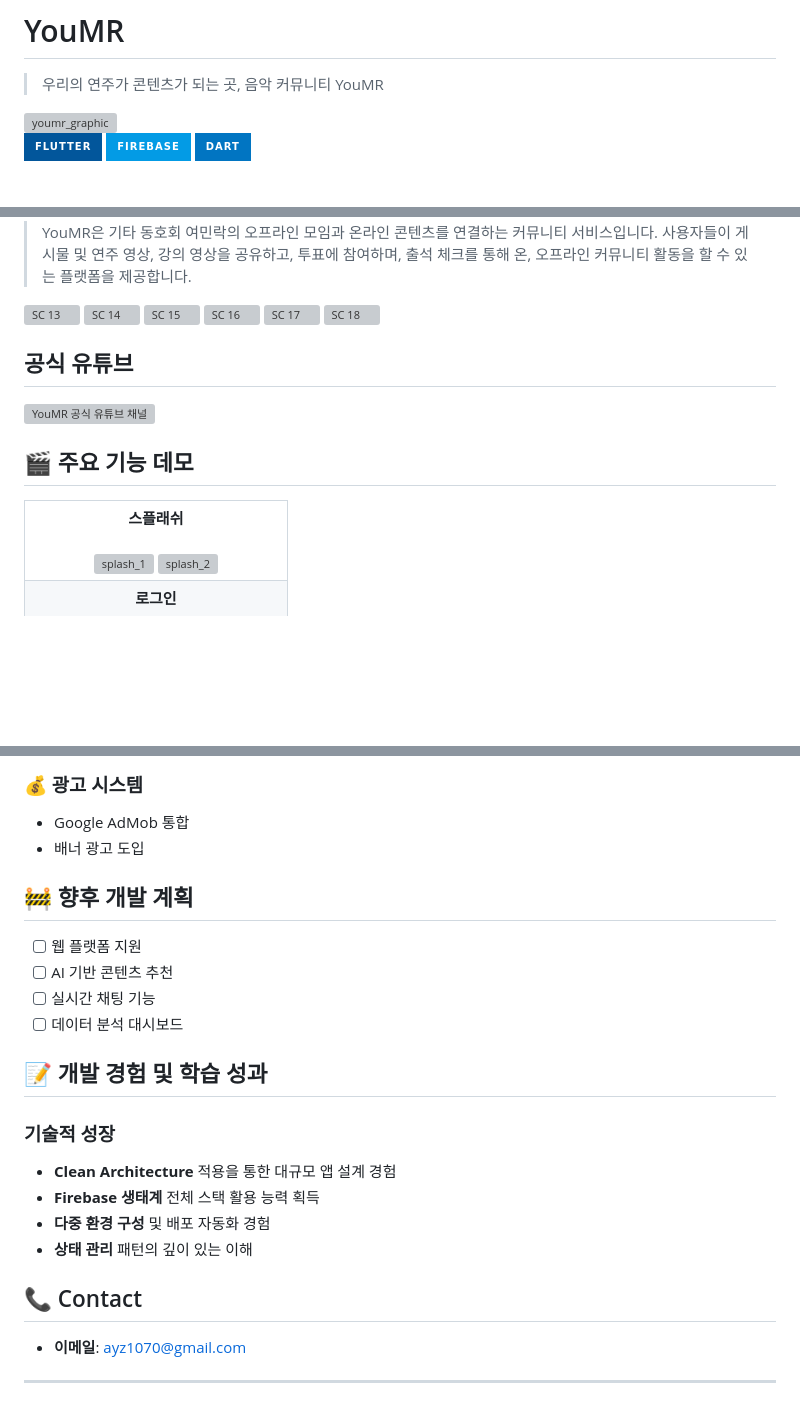
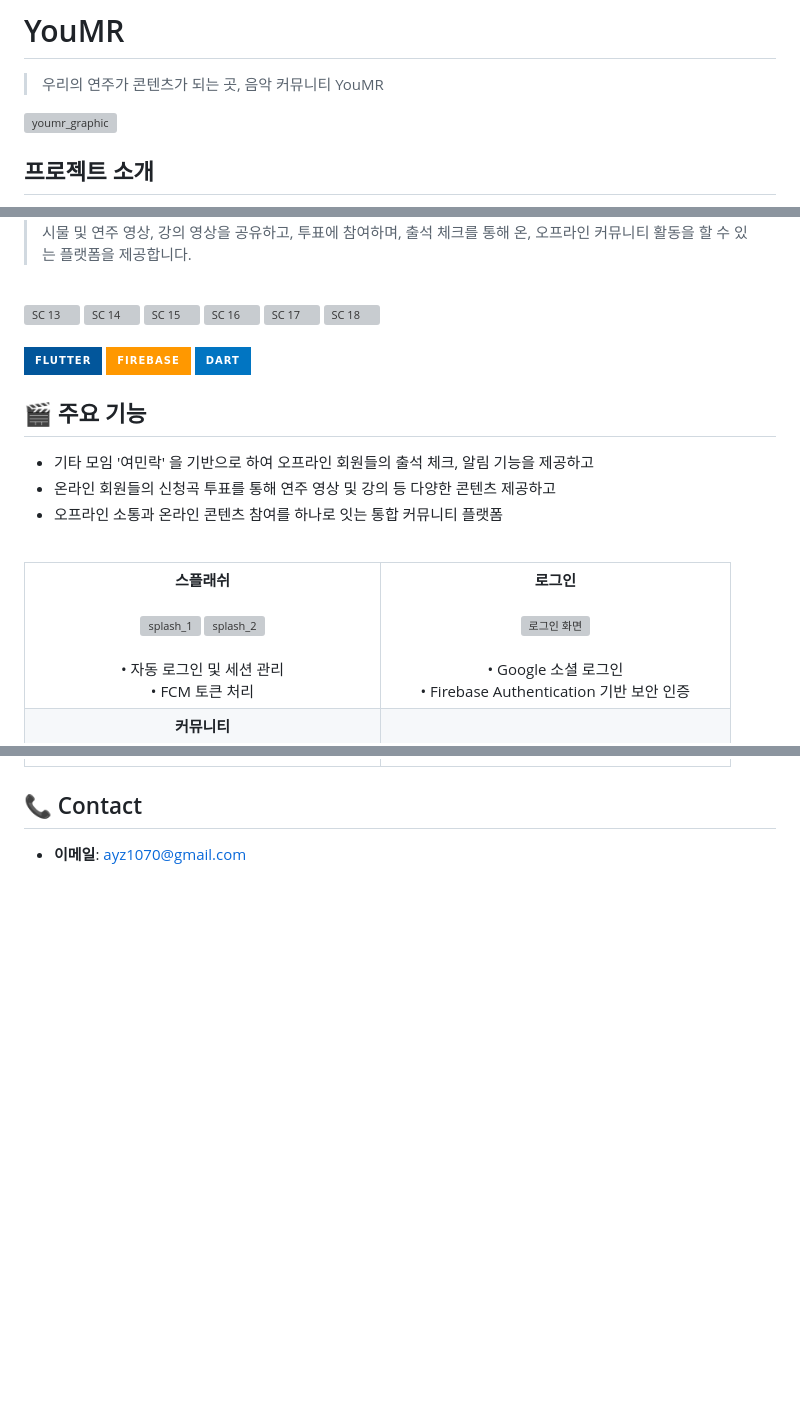
Before and after one commit to ayz1070/youmr_v2, a Markdown page: README.md, 3 parts joined by grey strips. Drawn GitHub-style; badges without logos; blank space fills up the shorter version; grey boxes are pictures that could not be loaded.

```diff
--- a/README.md
+++ b/README.md
@@ -5,7 +5,5 @@
 
 
 
-![Flutter](https://img.shields.io/badge/Flutter-02569B?style=for-the-badge&logo=flutter&logoColor=white)
-![Firebase](https://img.shields.io/badge/Firebase-039BE5?style=for-the-badge&logo=Firebase&logoColor=white)
-![Dart](https://img.shields.io/badge/Dart-0175C2?style=for-the-badge&logo=dart&logoColor=white)
+## 프로젝트 소개
 
@@ -21,17 +43,20 @@
 <img width="150" height="" alt="SC 17" src="https://github.com/user-attachments/assets/b20c67f9-f6a9-4411-b20f-5e5a84b48d04" />
 <img width="150" height="" alt="SC 18" src="https://github.com/user-attachments/assets/f9a47ec6-5e69-49d4-85d1-efe4d48a96d3" />
 
+<br>
+<br>
+
+![Flutter](https://img.shields.io/badge/Flutter-02569B?style=for-the-badge&logo=flutter&logoColor=white)
+![Firebase](https://img.shields.io/badge/Firebase-FF9800?style=for-the-badge&logo=Firebase&logoColor=white)
+![Dart](https://img.shields.io/badge/Dart-0175C2?style=for-the-badge&logo=dart&logoColor=white)
 
 
+## 🎬 주요 기능
+- 기타 모임 '여민락' 을 기반으로 하여 오프라인 회원들의 출석 체크, 알림 기능을 제공하고
+- 온라인 회원들의 신청곡 투표를 통해 연주 영상 및 강의 등 다양한 콘텐츠 제공하고
+- 오프라인 소통과 온라인 콘텐츠 참여를 하나로 잇는 통합 커뮤니티 플랫폼
+<br>
 
-
-
-## 공식 유튜브
-
-[![YouMR 공식 유튜브 채널](https://img.youtube.com/vi/YOUR_VIDEO_ID/0.jpg)](https://www.youtube.com/@YouMRTheMusic)
-
-
-## 🎬 주요 기능 데모
 
 <table>
   <tr>
@@ -41,4 +66,9 @@
       <img width="150" height="" alt="splash_1" src="https://github.com/user-attachments/assets/b72c740f-98ed-4bc1-bdaf-3519de52ad33" />
       <img width="150" height="" alt="splash_2" src="https://github.com/user-attachments/assets/ea85deea-96ae-49bd-a314-fb7e4cfff7e1" />
       <br>
+      <br>
+        <div align="center" style="display: inline-block; text-align: left;">
+          • 자동 로그인 및 세션 관리<br>
+          • FCM 토큰 처리
+        </div>
     </td>
@@ -154,26 +147,5 @@
-### 💰 광고 시스템
-- Google AdMob 통합
-- 배너 광고 도입
-
-
-## 🚧 향후 개발 계획
-
-- [ ] 웹 플랫폼 지원
-- [ ] AI 기반 콘텐츠 추천
-- [ ] 실시간 채팅 기능
-- [ ] 데이터 분석 대시보드
-
-## 📝 개발 경험 및 학습 성과
-
-### 기술적 성장
-- **Clean Architecture** 적용을 통한 대규모 앱 설계 경험
-- **Firebase 생태계** 전체 스택 활용 능력 획득
-- **다중 환경 구성** 및 배포 자동화 경험
-- **상태 관리** 패턴의 깊이 있는 이해
 
 
 ## 📞 Contact
 
 - **이메일**: ayz1070@gmail.com
-
----
```
Also changed, not shown: other parts of README.md (+74 -87 lines).
